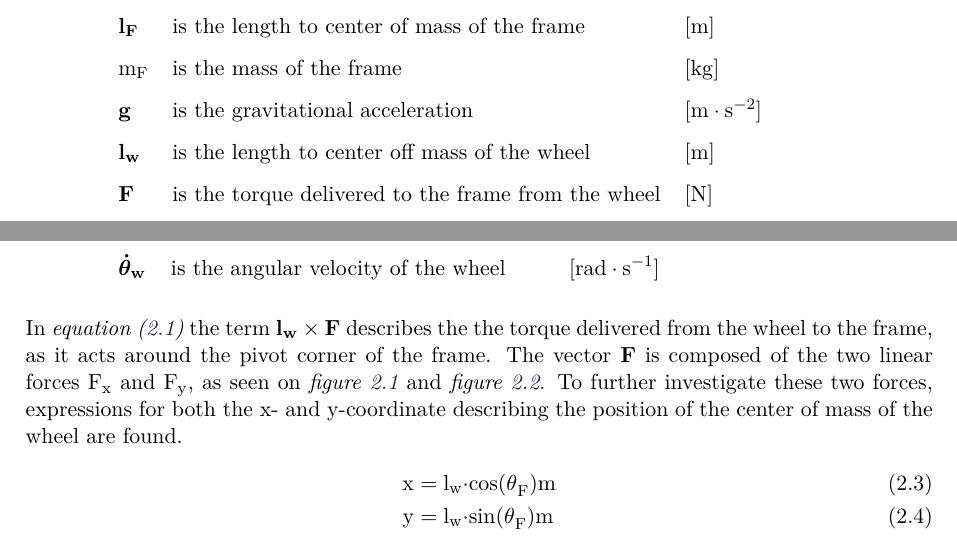
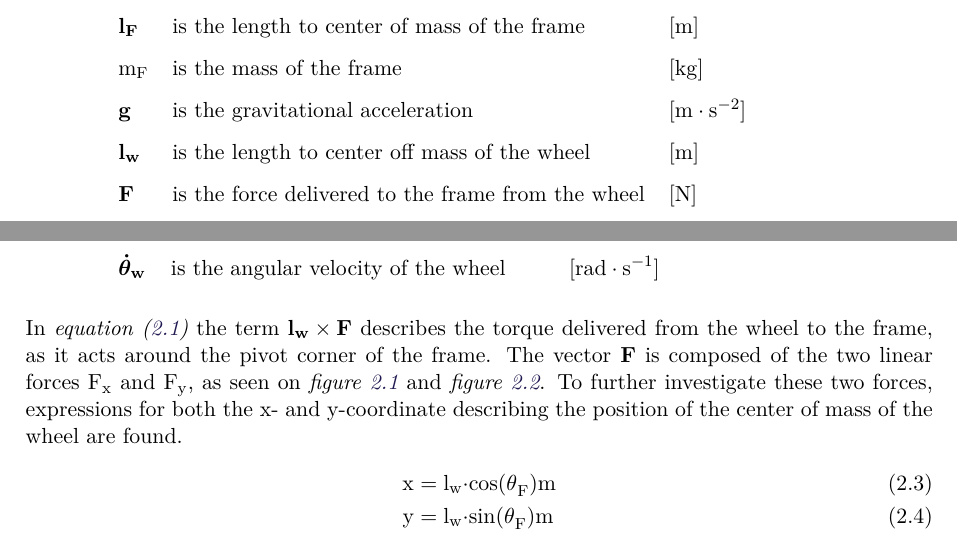
Before and after one commit to AodhAnd/p6-cubli-report, a LaTeX thesis (main.tex, which reads chapters/chapter4/bCubliModel.tex): two parts of pages 9 and 10 of 16, joined at a grey line, cut so that both start at the same text. Compiled offline with pdfLaTeX.

Commit message:
Small changes in the model of the cubli7

```diff
--- a/chapters/chapter4/bCubliModel.tex
+++ b/chapters/chapter4/bCubliModel.tex
@@ -48,7 +48,7 @@ The equation for the frame is deduced from the \figref{freeBodyFrame}.
 & \si{m_F}                   & is the mass of the frame                             &\unitWh{kg} \\
 & \si{\vec{g}}							 & is the gravitational acceleration                    &\unitWh{m\cdot s^{-2}} \\
 & \si{\vec{l_w}}             & is the length to center off mass of the wheel        &\unitWh{m} \\
-& \si{\vec{F}}				  	   & is the torque delivered to the frame from the wheel  &\unitWh{N}
+& \si{\vec{F}}				  	   & is the force delivered to the frame from the wheel   &\unitWh{N}
 \end{tabular}
 
 The following equation is then derived from \figref{freeBodyWheel}:
@@ -65,7 +65,7 @@ The following equation is then derived from \figref{freeBodyWheel}:
 & \si{\vec{\dot{\theta}_w}}  & is the angular velocity of the wheel                 &\unitWh{rad \cdot s^{-1}}
 \end{tabular}
 
-In \eqref{frameModelEq} the term \si{\vec{l_w} \times \vec{F}} describes the the torque delivered from the wheel to the frame, as it acts around the pivot corner of the frame. The vector \si{\vec{F}} is composed of the two linear forces \si{F_x} and \si{F_y}, as seen on \figref{freeBodyFrame} and \figref{freeBodyWheel}. To further investigate these two forces, expressions for both the x- and y-coordinate describing the position of the center of mass of the wheel are found.
+In \eqref{frameModelEq} the term \si{\vec{l_w} \times \vec{F}} describes the torque delivered from the wheel to the frame, as it acts around the pivot corner of the frame. The vector \si{\vec{F}} is composed of the two linear forces \si{F_x} and \si{F_y}, as seen on \figref{freeBodyFrame} and \figref{freeBodyWheel}. To further investigate these two forces, expressions for both the x- and y-coordinate describing the position of the center of mass of the wheel are found.
 %
 \begin{flalign}
   \eq{x} { l_w \cdot cos( \theta_F ) } \unit{ m }\\
```
